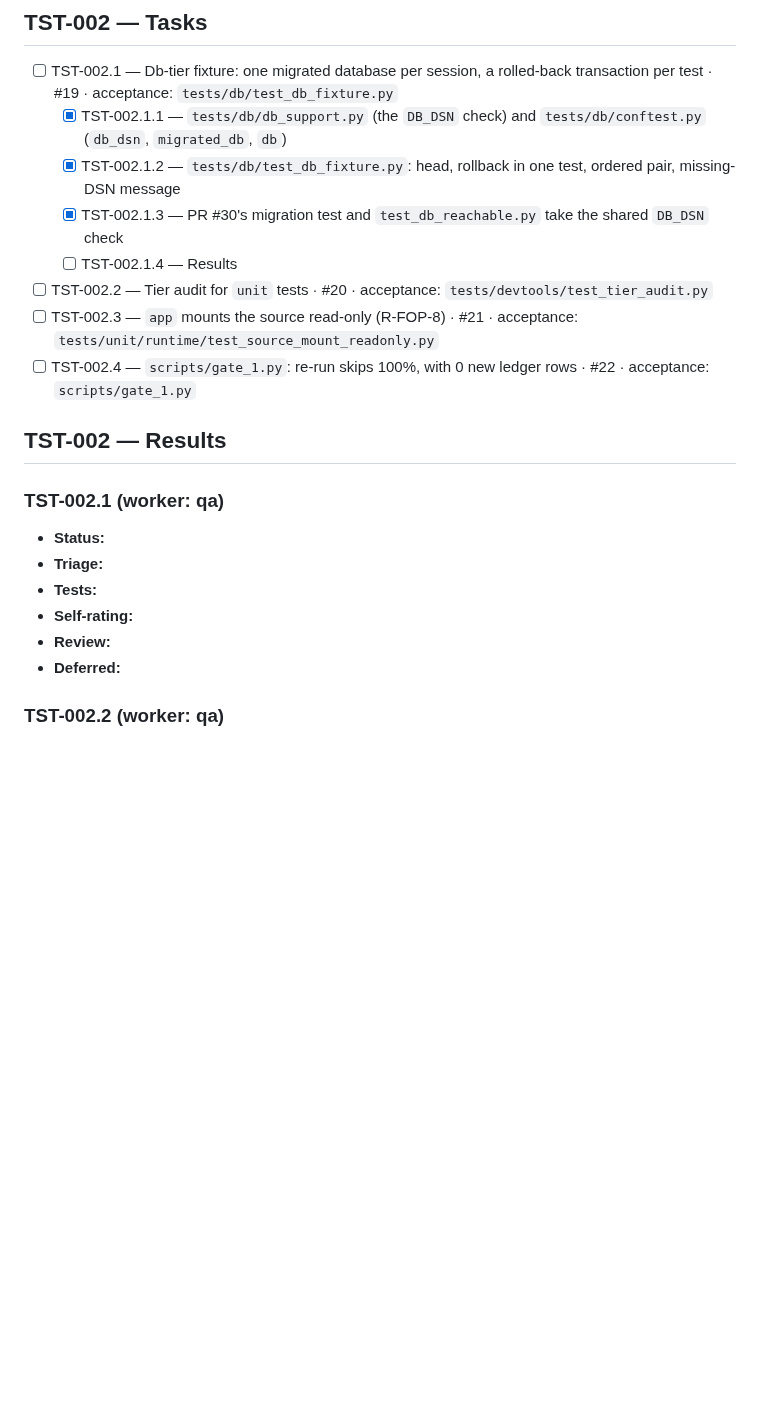
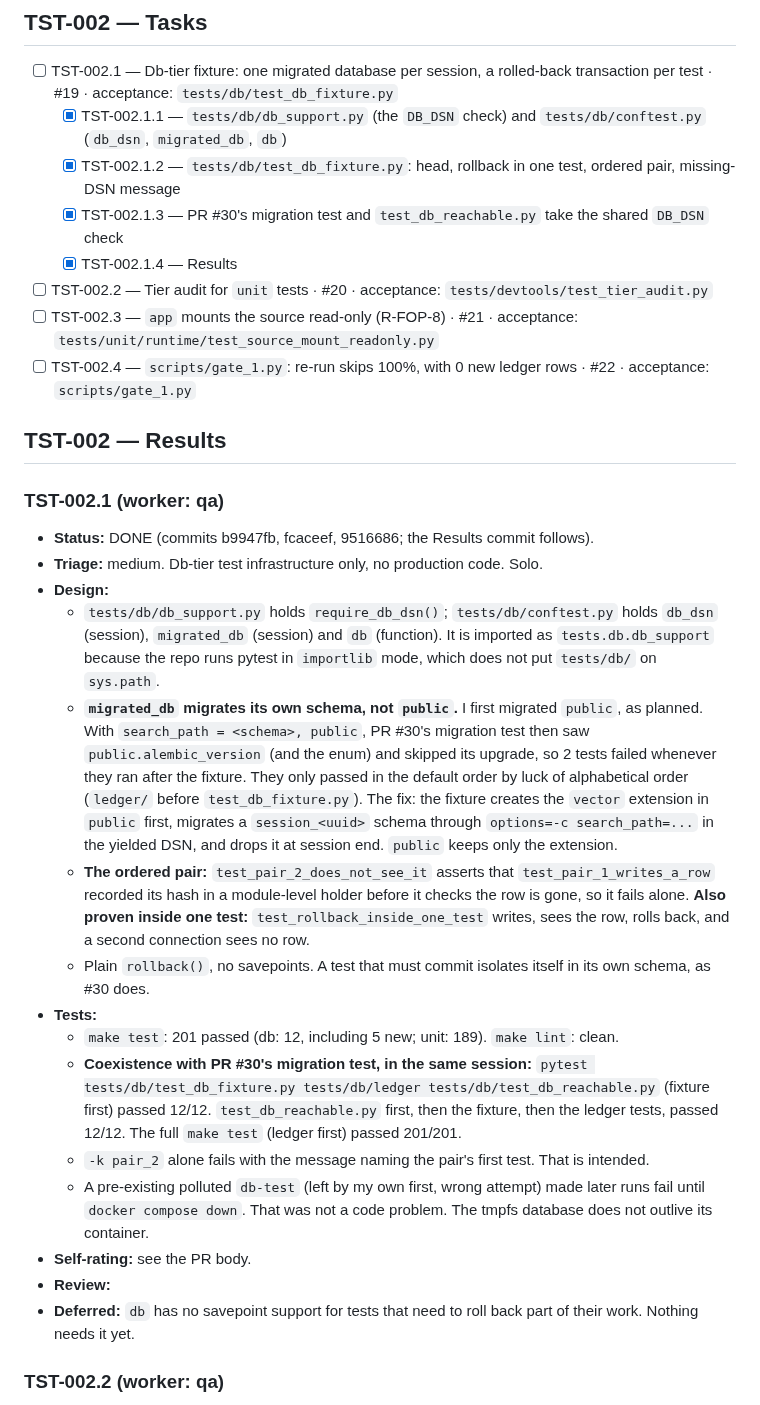
Before and after one commit to ComeGalletas/file-sorter, a Markdown page: docs/journals/test_infra_journal.md, the part around the change. Rendered like a GitHub page; blank space fills up the shorter version.

Commit message:
TST-002.1.4: Record the TST-002.1 results
201 passed under make test; PR #30's migration test passes in the same session in three orders.

Co-Authored-By: Claude Sonnet 5.5 <noreply@anthropic.com>

```diff
--- a/docs/journals/test_infra_journal.md
+++ b/docs/journals/test_infra_journal.md
@@ -53,7 +53,7 @@ references or host paths here. Use hashes.
   - [x] TST-002.1.1 — `tests/db/db_support.py` (the `DB_DSN` check) and `tests/db/conftest.py` (`db_dsn`, `migrated_db`, `db`)
   - [x] TST-002.1.2 — `tests/db/test_db_fixture.py`: head, rollback in one test, ordered pair, missing-DSN message
   - [x] TST-002.1.3 — PR #30's migration test and `test_db_reachable.py` take the shared `DB_DSN` check
-  - [ ] TST-002.1.4 — Results
+  - [x] TST-002.1.4 — Results
 - [ ] TST-002.2 — Tier audit for `unit` tests · #20 · acceptance: `tests/devtools/test_tier_audit.py`
 - [ ] TST-002.3 — `app` mounts the source read-only (R-FOP-8) · #21 · acceptance: `tests/unit/runtime/test_source_mount_readonly.py`
 - [ ] TST-002.4 — `scripts/gate_1.py`: re-run skips 100%, with 0 new ledger rows · #22 · acceptance: `scripts/gate_1.py`
@@ -62,12 +62,21 @@ references or host paths here. Use hashes.
 
 ### TST-002.1 (worker: qa)
 
-- **Status:**
-- **Triage:**
+- **Status:** DONE (commits b9947fb, fcaceef, 9516686; the Results commit follows).
+- **Triage:** medium. Db-tier test infrastructure only, no production code. Solo.
+- **Design:**
+  - `tests/db/db_support.py` holds `require_db_dsn()`; `tests/db/conftest.py` holds `db_dsn` (session), `migrated_db` (session) and `db` (function). It is imported as `tests.db.db_support` because the repo runs pytest in `importlib` mode, which does not put `tests/db/` on `sys.path`.
+  - **`migrated_db` migrates its own schema, not `public`.** I first migrated `public`, as planned. With `search_path = <schema>, public`, PR #30's migration test then saw `public.alembic_version` (and the enum) and skipped its upgrade, so 2 tests failed whenever they ran after the fixture. They only passed in the default order by luck of alphabetical order (`ledger/` before `test_db_fixture.py`). The fix: the fixture creates the `vector` extension in `public` first, migrates a `session_<uuid>` schema through `options=-c search_path=...` in the yielded DSN, and drops it at session end. `public` keeps only the extension.
+  - **The ordered pair:** `test_pair_2_does_not_see_it` asserts that `test_pair_1_writes_a_row` recorded its hash in a module-level holder before it checks the row is gone, so it fails alone. **Also proven inside one test:** `test_rollback_inside_one_test` writes, sees the row, rolls back, and a second connection sees no row.
+  - Plain `rollback()`, no savepoints. A test that must commit isolates itself in its own schema, as #30 does.
 - **Tests:**
-- **Self-rating:**
+  - `make test`: 201 passed (db: 12, including 5 new; unit: 189). `make lint`: clean.
+  - **Coexistence with PR #30's migration test, in the same session:** `pytest tests/db/test_db_fixture.py tests/db/ledger tests/db/test_db_reachable.py` (fixture first) passed 12/12. `test_db_reachable.py` first, then the fixture, then the ledger tests, passed 12/12. The full `make test` (ledger first) passed 201/201.
+  - `-k pair_2` alone fails with the message naming the pair's first test. That is intended.
+  - A pre-existing polluted `db-test` (left by my own first, wrong attempt) made later runs fail until `docker compose down`. That was not a code problem. The tmpfs database does not outlive its container.
+- **Self-rating:** see the PR body.
 - **Review:**
-- **Deferred:**
+- **Deferred:** `db` has no savepoint support for tests that need to roll back part of their work. Nothing needs it yet.
 
 ### TST-002.2 (worker: qa)
 
```
